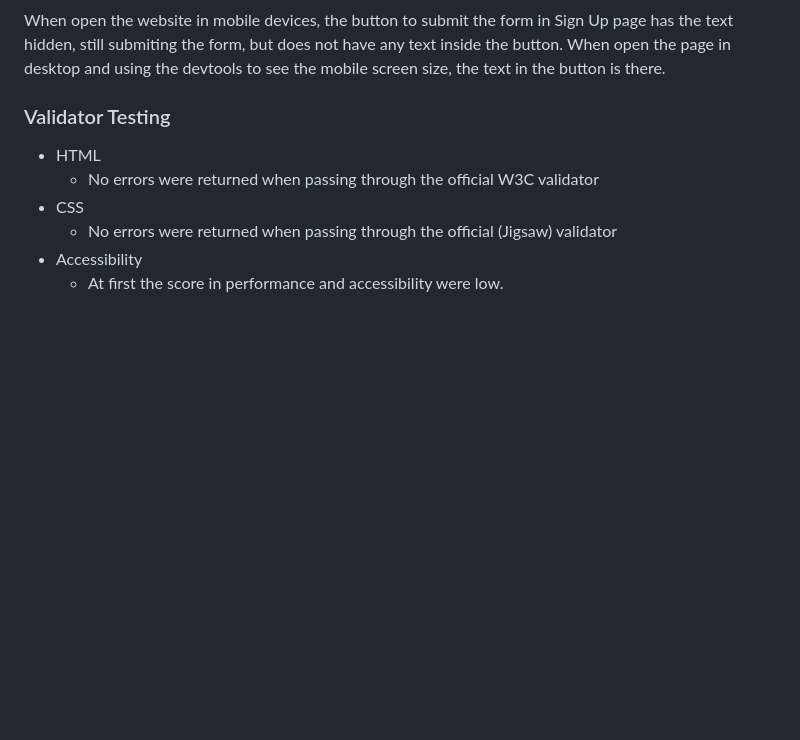
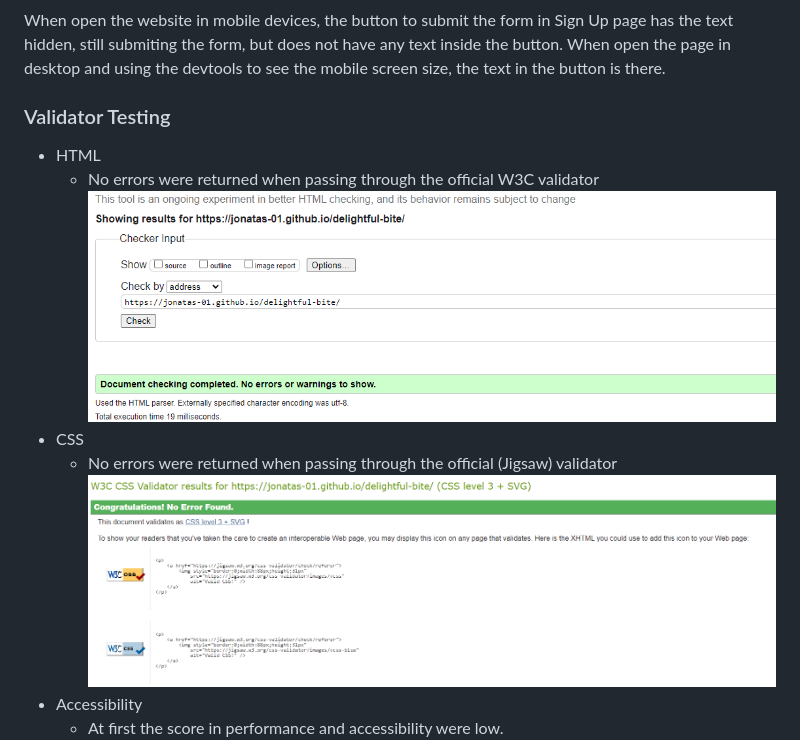
Before and after one commit to Jonatas-01/delightful-bite, a Markdown page: README.md, the part around the change. Drawn GitHub-style; blank space fills up the shorter version.

Commit message:
W3C Image HTML/CSS add to readme text

```diff
--- a/README.md
+++ b/README.md
@@ -74,8 +74,10 @@ When open the website in mobile devices, the button to submit the form in Sign U
 
 - HTML
     - No errors were returned when passing through the official W3C validator
+    ![W3C Html](https://github.com/Jonatas-01/delightful-bite/blob/main/assets/media/readme-img/w3c-html.png)
 - CSS
     - No errors were returned when passing through the official (Jigsaw) validator
+    ![W3C CSS](https://github.com/Jonatas-01/delightful-bite/blob/main/assets/media/readme-img/w3c-css.png)
 - Accessibility
     - At first the score in performance and accessibility were low.
     ![Accessibility](https://github.com/Jonatas-01/delightful-bite/blob/main/assets/media/readme-img/accessibility.png)
```
